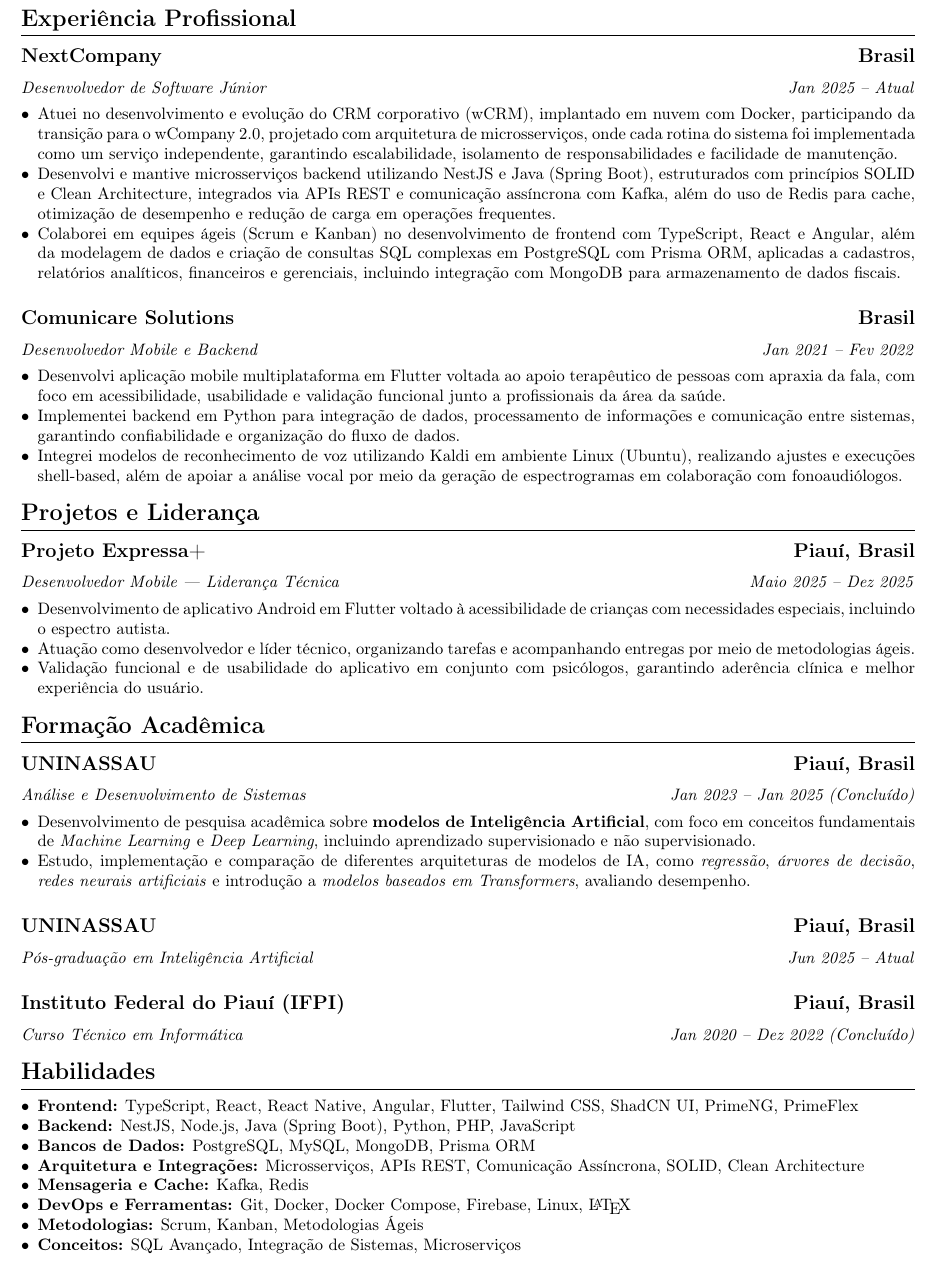
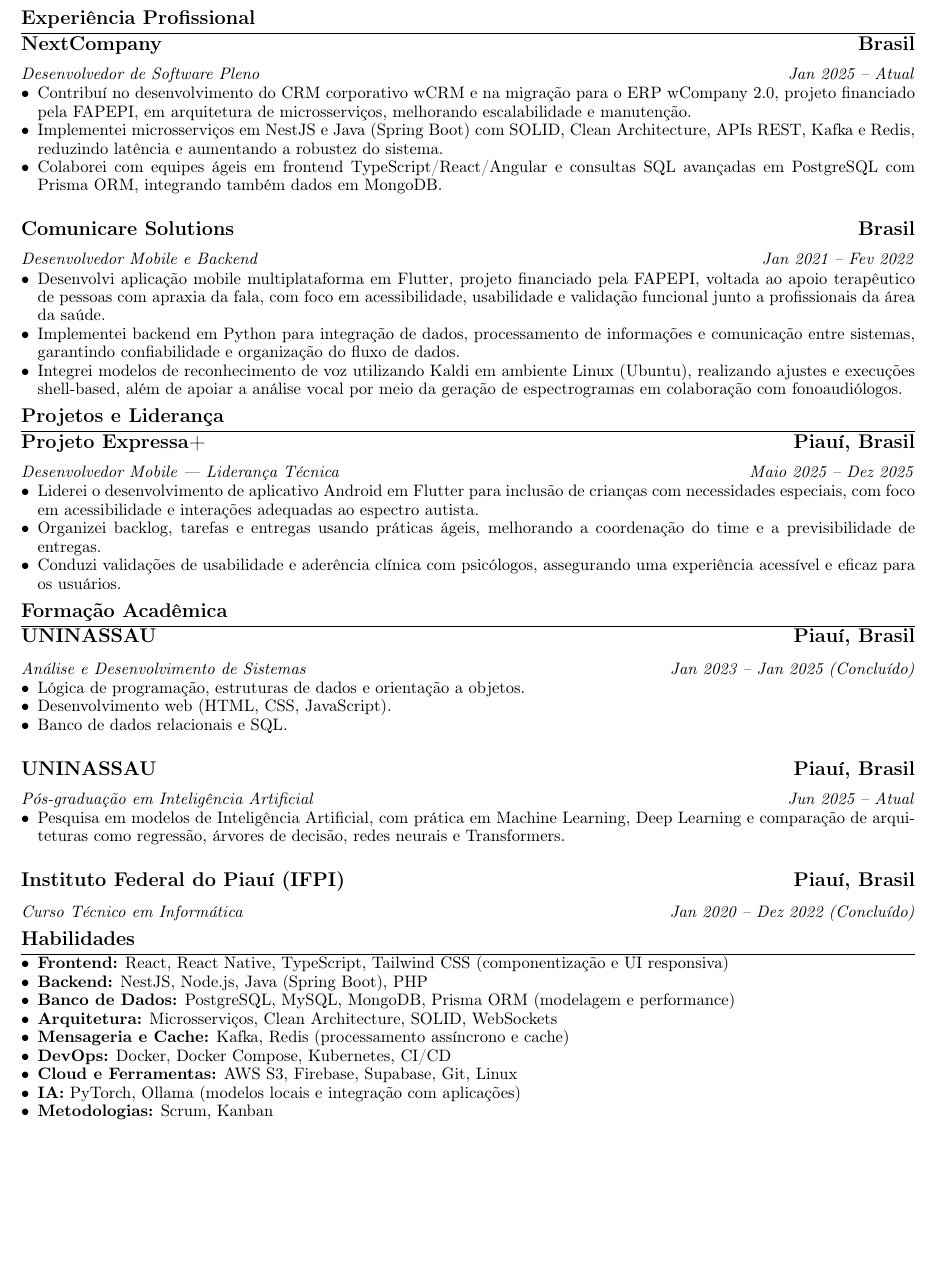
Before and after one commit to leandroV201/resume-latex, a LaTeX CV (pt-br/resume.tex, which reads pt-br/sections/education.tex, pt-br/sections/experience.tex, pt-br/sections/projects.tex): part of page 1 of 2 before the commit and part of the page after it, cut so that both start at the same text, the shorter picture padded with empty space. Compiled offline with pdfLaTeX.

Commit message:
update: atualizando curriculo

```diff
--- a/pt-br/sections/education.tex
+++ b/pt-br/sections/education.tex
@@ -3,13 +3,15 @@
 	\subsection*{\textbf{UNINASSAU} \hfill Piauí, Brasil}
 	\textit{Análise e Desenvolvimento de Sistemas \hfill Jan 2023 -- Jan 2025 (Concluído)}
 	\begin{itemize}
-	\item Desenvolvimento de pesquisa acadêmica sobre \textbf{modelos de Inteligência Artificial}, com foco em conceitos fundamentais de \textit{Machine Learning} e \textit{Deep Learning}, incluindo aprendizado supervisionado e não supervisionado.
-	\item Estudo, implementação e comparação de diferentes arquiteturas de modelos de IA, como \textit{regressão}, \textit{árvores de decisão}, \textit{redes neurais artificiais} e introdução a \textit{modelos baseados em Transformers}, avaliando desempenho.
+	\item Lógica de programação, estruturas de dados e orientação a objetos.
+	\item Desenvolvimento web (HTML, CSS, JavaScript).
+	\item Banco de dados relacionais e SQL.
     \end{itemize}
 
 	\subsection*{\textbf{UNINASSAU} \hfill Piauí, Brasil}
 	\textit{Pós-graduação em Inteligência Artificial \hfill Jun 2025 -- Atual}
-
-
+	\begin{itemize}
+	\item Pesquisa em modelos de Inteligência Artificial, com prática em Machine Learning, Deep Learning e comparação de arquiteturas como regressão, árvores de decisão, redes neurais e Transformers.
+	\end{itemize}
 	\subsection*{\textbf{Instituto Federal do Piauí (IFPI)} \hfill Piauí, Brasil}
-	\textit{Curso Técnico em Informática \hfill Jan 2020 -- Dez 2022  (Concluído)}
+	\textit{Curso Técnico em Informática \hfill Jan 2020 -- Dez 2022 (Concluído)}
--- a/pt-br/sections/experience.tex
+++ b/pt-br/sections/experience.tex
@@ -2,18 +2,18 @@
 \section{Experiência Profissional}
 
 \subsection*{\textbf{NextCompany} \hfill Brasil}
-\textit{Desenvolvedor de Software Júnior \hfill Jan 2025 -- Atual}
+\textit{Desenvolvedor de Software Pleno \hfill Jan 2025 -- Atual}
 \begin{itemize}
-	\item Atuei no desenvolvimento e evolução do CRM corporativo (wCRM), implantado em nuvem com Docker, participando da transição para o wCompany 2.0, projetado com arquitetura de microsserviços, onde cada rotina do sistema foi implementada como um serviço independente, garantindo escalabilidade, isolamento de responsabilidades e facilidade de manutenção.
-	\item Desenvolvi e mantive microsserviços backend utilizando NestJS e Java (Spring Boot), estruturados com princípios SOLID e Clean Architecture, integrados via APIs REST e comunicação assíncrona com Kafka, além do uso de Redis para cache, otimização de desempenho e redução de carga em operações frequentes.
-	\item Colaborei em equipes ágeis (Scrum e Kanban) no desenvolvimento de frontend com TypeScript, React e Angular, além da modelagem de dados e criação de consultas SQL complexas em PostgreSQL com Prisma ORM, aplicadas a cadastros, relatórios analíticos, financeiros e gerenciais, incluindo integração com MongoDB para armazenamento de dados fiscais.
+	\item Contribuí no desenvolvimento do CRM corporativo wCRM e na migração para o ERP wCompany 2.0, projeto financiado pela FAPEPI, em arquitetura de microsserviços, melhorando escalabilidade e manutenção.
+	\item Implementei microsserviços em NestJS e Java (Spring Boot) com SOLID, Clean Architecture, APIs REST, Kafka e Redis, reduzindo latência e aumentando a robustez do sistema.
+	\item Colaborei com equipes ágeis em frontend TypeScript/React/Angular e consultas SQL avançadas em PostgreSQL com Prisma ORM, integrando também dados em MongoDB.
 \end{itemize}
 
 
 \subsection*{\textbf{Comunicare Solutions} \hfill Brasil}
 \textit{Desenvolvedor Mobile e Backend \hfill Jan 2021 -- Fev 2022}
 \begin{itemize}
-	\item Desenvolvi aplicação mobile multiplataforma em Flutter voltada ao apoio terapêutico de pessoas com apraxia da fala, com foco em acessibilidade, usabilidade e validação funcional junto a profissionais da área da saúde.
+	\item Desenvolvi aplicação mobile multiplataforma em Flutter, projeto financiado pela FAPEPI, voltada ao apoio terapêutico de pessoas com apraxia da fala, com foco em acessibilidade, usabilidade e validação funcional junto a profissionais da área da saúde.
 	\item Implementei backend em Python para integração de dados, processamento de informações e comunicação entre sistemas, garantindo confiabilidade e organização do fluxo de dados.
 	\item Integrei modelos de reconhecimento de voz utilizando Kaldi em ambiente Linux (Ubuntu), realizando ajustes e execuções shell-based, além de apoiar a análise vocal por meio da geração de espectrogramas em colaboração com fonoaudiólogos.
 \end{itemize}
--- a/pt-br/sections/projects.tex
+++ b/pt-br/sections/projects.tex
@@ -1,9 +1,9 @@
 \section{Projetos e Liderança}
 
-	\subsection*{\textbf{Projeto Expressa+} \hfill Piauí, Brasil}
-	\textit{Desenvolvedor Mobile — Liderança Técnica \hfill Maio 2025 -- Dez 2025}
-	\begin{itemize}
-		\item Desenvolvimento de aplicativo Android em Flutter voltado à acessibilidade de crianças com necessidades especiais, incluindo o espectro autista.
-		\item Atuação como desenvolvedor e líder técnico, organizando tarefas e acompanhando entregas por meio de metodologias ágeis.
-		\item Validação funcional e de usabilidade do aplicativo em conjunto com psicólogos, garantindo aderência clínica e melhor experiência do usuário.
-	\end{itemize}
+\subsection*{\textbf{Projeto Expressa+} \hfill Piauí, Brasil}
+\textit{Desenvolvedor Mobile — Liderança Técnica \hfill Maio 2025 -- Dez 2025}
+\begin{itemize}
+\item Liderei o desenvolvimento de aplicativo Android em Flutter para inclusão de crianças com necessidades especiais, com foco em acessibilidade e interações adequadas ao espectro autista.
+\item Organizei backlog, tarefas e entregas usando práticas ágeis, melhorando a coordenação do time e a previsibilidade de entregas.
+\item Conduzi validações de usabilidade e aderência clínica com psicólogos, assegurando uma experiência acessível e eficaz para os usuários.
+\end{itemize}
--- a/pt-br/sections/skills.tex
+++ b/pt-br/sections/skills.tex
@@ -1,12 +1,15 @@
 \section{Habilidades}
 \begin{itemize}
-	\item \textbf{Frontend:} TypeScript, React, React Native, Angular, Flutter, Tailwind CSS, ShadCN UI, PrimeNG, PrimeFlex
-	\item \textbf{Backend:} NestJS, Node.js, Java (Spring Boot), Python, PHP, JavaScript
-	\item \textbf{Bancos de Dados:} PostgreSQL, MySQL, MongoDB, Prisma ORM
-	\item \textbf{Arquitetura e Integrações:} Microsserviços, APIs REST, Comunicação Assíncrona, SOLID, Clean Architecture
-	\item \textbf{Mensageria e Cache:} Kafka, Redis
-	\item \textbf{DevOps e Ferramentas:} Git, Docker, Docker Compose, Firebase, Linux, \LaTeX
-	\item \textbf{Metodologias:} Scrum, Kanban, Metodologias Ágeis
-	\item \textbf{Conceitos:} SQL Avançado, Integração de Sistemas, Microserviços
-	\item \textbf{Idiomas:} Português (Fluente), Inglês (Avançado), Espanhol (Intermediário)
+\item \textbf{Frontend:} React, React Native, TypeScript, Tailwind CSS (componentização e UI responsiva)
+\item \textbf{Backend:} NestJS, Node.js, Java (Spring Boot), PHP
+\item \textbf{Banco de Dados:} PostgreSQL, MySQL, MongoDB, Prisma ORM (modelagem e performance)
+\item \textbf{Arquitetura:} Microsserviços, Clean Architecture, SOLID, WebSockets
+\item \textbf{Mensageria e Cache:} Kafka, Redis (processamento assíncrono e cache)
+\item \textbf{DevOps:} Docker, Docker Compose, Kubernetes, CI/CD
+\item \textbf{Cloud e Ferramentas:} AWS S3, Firebase, Supabase, Git, Linux
+\item \textbf{IA:} PyTorch, Ollama (modelos locais e integração com aplicações)
+\item \textbf{Metodologias:} Scrum, Kanban
+\item \textbf{Idiomas:} Português (Fluente), Inglês (Avançado), Espanhol (Intermediário)
+\item \textbf{Observabilidade:} Sentry (monitoramento de erros e performance)
+\item \textbf{Autenticação:} Keycloak, Ory Kratos (gestão de identidade e autorização)
 \end{itemize}
--- a/templates/preamble.tex
+++ b/templates/preamble.tex
@@ -6,14 +6,17 @@
 \usepackage{hyperref}
 \usepackage{titlesec}
 \usepackage{enumitem}
+\usepackage{setspace}
 
 % --- DOCUMENT CONFIG ---
-\geometry{top=1.0cm, bottom=1.0cm, left=1.0cm, right=1.0cm}
+\geometry{top=0.9cm, bottom=0.9cm, left=1cm, right=1cm}
 \pagestyle{empty}
+\raggedbottom
+\AtBeginDocument{\linespread{0.93}\selectfont}
 
 % --- SPACING ---
-\setlist[itemize]{noitemsep, topsep=2pt, leftmargin=*}
-\setlength{\parskip}{2pt}
+\setlist[itemize]{noitemsep, topsep=0pt, parsep=0pt, partopsep=0pt, leftmargin=*}
+\setlength{\parskip}{0.5pt}
 \setlength{\parindent}{0pt}
 
 \hypersetup{
@@ -27,10 +30,7 @@
 \setcounter{secnumdepth}{0}
 
 \titleformat{\section}
-{\Large\bfseries}
-{}
-{0em}
-{}
-[\titlerule\vspace{0.4ex}]
+{\large\bfseries}{\thesection}{0em}{}
+[\vspace{0.2ex}\titlerule]
 
-\titlespacing*{\section}{0pt}{6pt}{4pt}
+\titlespacing*{\section}{0pt}{4pt}{1pt}
```
Also changed, not shown: en/sections/experience.tex (+1 -1 lines), pt-br/sections/header.tex (+6 -6 lines), output/curriculo.pdf.
